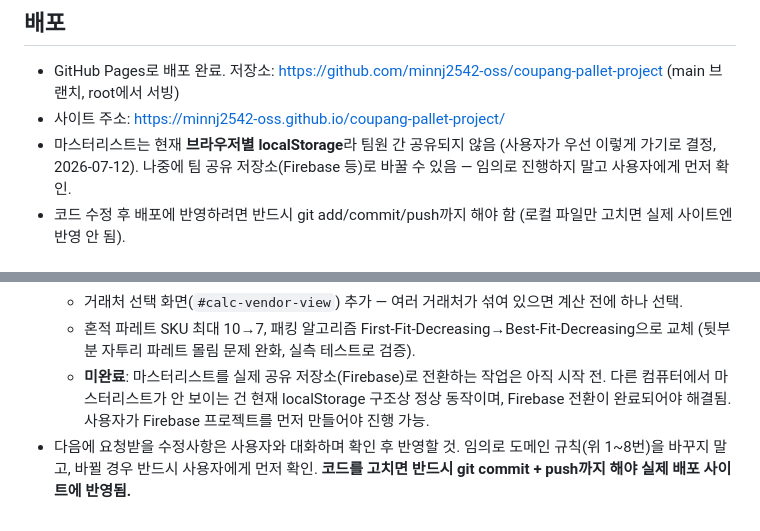
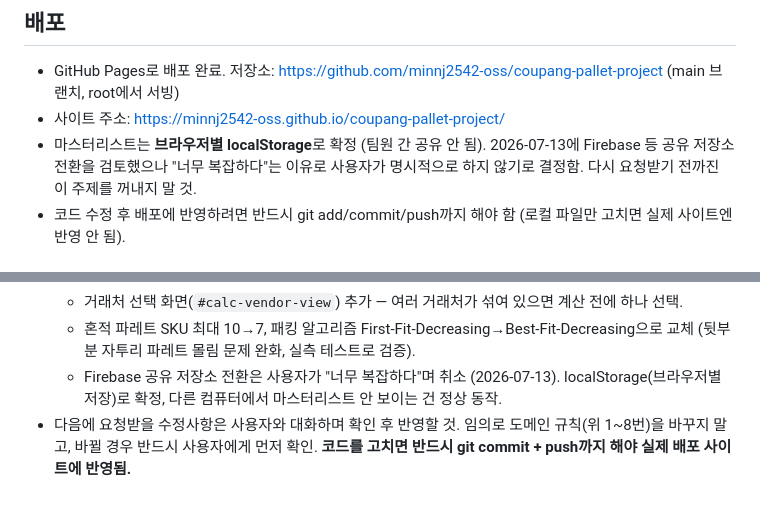
Before and after one commit to minnj2542-oss/coupang-pallet-project, a Markdown page: CLAUDE.md, 2 parts joined by grey strips. GitHub-like rendering.

Commit message:
Firebase 공유 저장소 전환 취소, localStorage로 확정
사용자 판단: 복잡도 대비 이득이 크지 않아 보류. 마스터리스트는
계속 브라우저별 localStorage로 유지.

Co-Authored-By: Claude Sonnet 5 <noreply@anthropic.com>

```diff
--- a/CLAUDE.md
+++ b/CLAUDE.md
@@ -10,7 +10,7 @@
 ## 배포
 - GitHub Pages로 배포 완료. 저장소: https://github.com/minnj2542-oss/coupang-pallet-project (main 브랜치, root에서 서빙)
 - 사이트 주소: https://minnj2542-oss.github.io/coupang-pallet-project/
-- 마스터리스트는 현재 **브라우저별 localStorage**라 팀원 간 공유되지 않음 (사용자가 우선 이렇게 가기로 결정, 2026-07-12). 나중에 팀 공유 저장소(Firebase 등)로 바꿀 수 있음 — 임의로 진행하지 말고 사용자에게 먼저 확인.
+- 마스터리스트는 **브라우저별 localStorage**로 확정 (팀원 간 공유 안 됨). 2026-07-13에 Firebase 등 공유 저장소 전환을 검토했으나 "너무 복잡하다"는 이유로 사용자가 명시적으로 하지 않기로 결정함. 다시 요청받기 전까진 이 주제를 꺼내지 말 것.
 - 코드 수정 후 배포에 반영하려면 반드시 git add/commit/push까지 해야 함 (로컬 파일만 고치면 실제 사이트엔 반영 안 됨).
 
 ## 도메인 규칙 (반드시 지킬 것) — v3 (2026-07-13 업데이트, 사용자와 대화로 확정)
@@ -66,5 +66,5 @@
   - 상차리스트 입력 8열로 확장(고객사&거래처명/박스수 추가), 마스터 override 계산을 낱개수→박스수 기준으로 수정해 단위 불일치 해소.
   - 거래처 선택 화면(`#calc-vendor-view`) 추가 — 여러 거래처가 섞여 있으면 계산 전에 하나 선택.
   - 혼적 파레트 SKU 최대 10→7, 패킹 알고리즘 First-Fit-Decreasing→Best-Fit-Decreasing으로 교체 (뒷부분 자투리 파레트 몰림 문제 완화, 실측 테스트로 검증).
-  - **미완료**: 마스터리스트를 실제 공유 저장소(Firebase)로 전환하는 작업은 아직 시작 전. 다른 컴퓨터에서 마스터리스트가 안 보이는 건 현재 localStorage 구조상 정상 동작이며, Firebase 전환이 완료되어야 해결됨. 사용자가 Firebase 프로젝트를 먼저 만들어야 진행 가능.
+  - Firebase 공유 저장소 전환은 사용자가 "너무 복잡하다"며 취소 (2026-07-13). localStorage(브라우저별 저장)로 확정, 다른 컴퓨터에서 마스터리스트 안 보이는 건 정상 동작.
 - 다음에 요청받을 수정사항은 사용자와 대화하며 확인 후 반영할 것. 임의로 도메인 규칙(위 1~8번)을 바꾸지 말고, 바뀔 경우 반드시 사용자에게 먼저 확인. **코드를 고치면 반드시 git commit + push까지 해야 실제 배포 사이트에 반영됨.**
```
